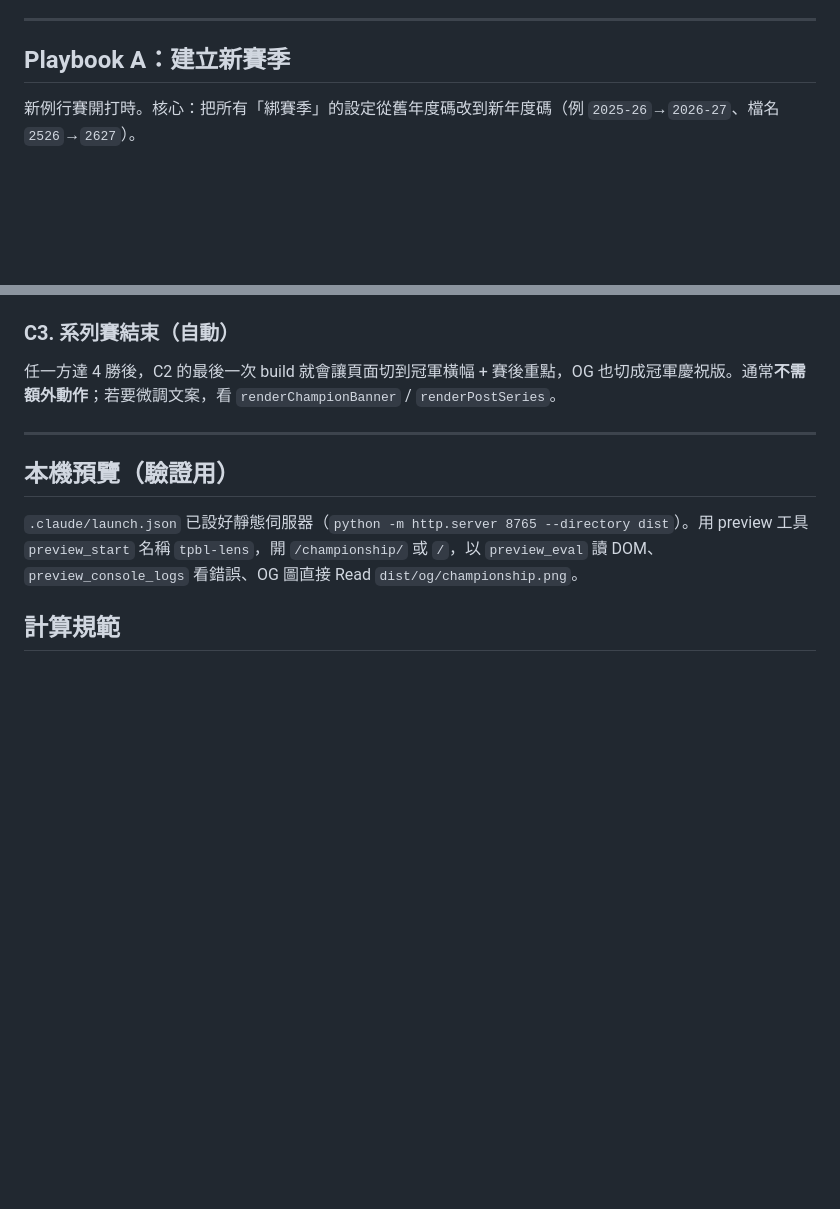
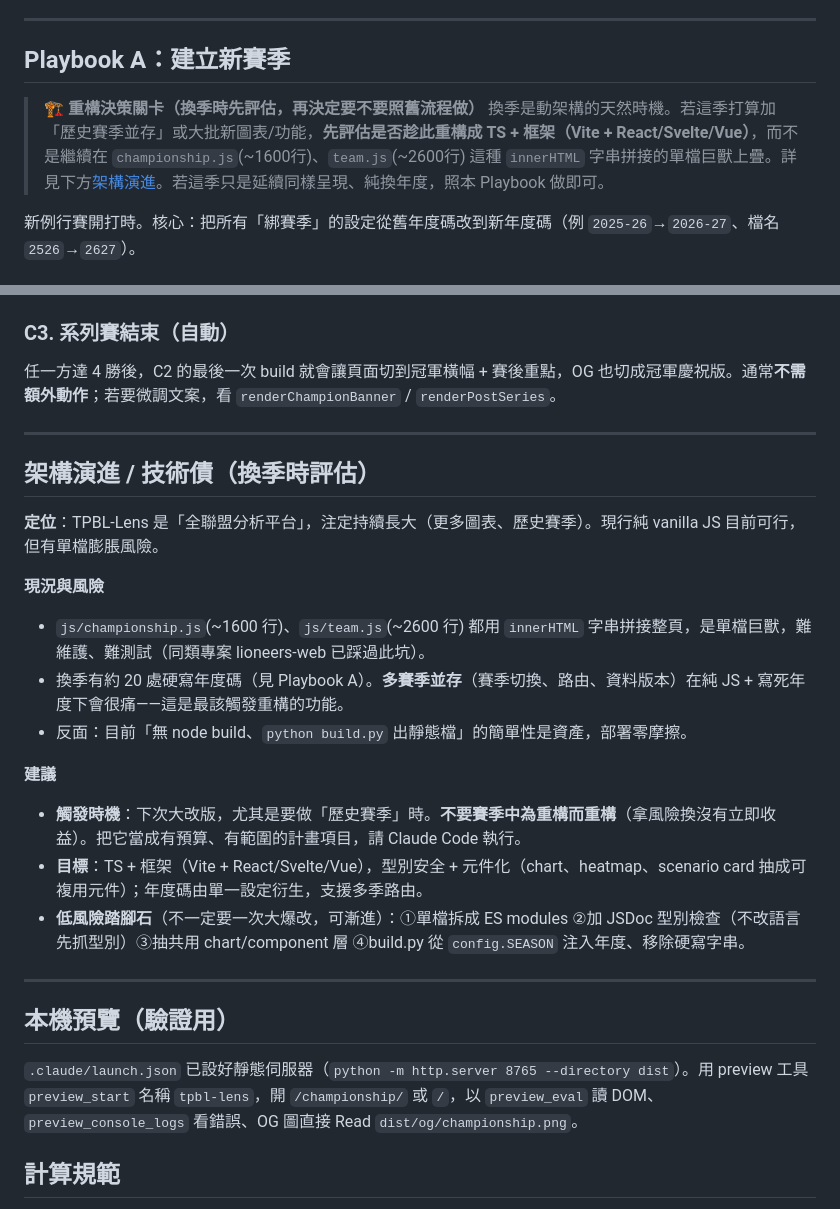
Before and after one commit to lioneer32232002-commits/tpbl-lens, a Markdown page: docs/SEASON_WORKFLOW.md, 2 parts joined by grey strips. Rendered like a GitHub page; blank space fills up the shorter version.

Commit message:
docs: 加架構演進/技術債提醒——下次大改版/歷史賽季時重構成 TS+框架
- Playbook A 加重構決策關卡
- 新增架構演進章節(現況風險/觸發時機/漸進踏腳石)

Co-Authored-By: Claude Opus 4.8 <noreply@anthropic.com>

```diff
--- a/docs/SEASON_WORKFLOW.md
+++ b/docs/SEASON_WORKFLOW.md
@@ -52,6 +52,9 @@ npx wrangler pages deploy dist --project-name tpbl-lens --commit-message=<msg> -
 ---
 
 ## Playbook A：建立新賽季
+
+> **🏗️ 重構決策關卡（換季時先評估，再決定要不要照舊流程做）**
+> 換季是動架構的天然時機。若這季打算加「歷史賽季並存」或大批新圖表/功能，**先評估是否趁此重構成 TS + 框架（Vite + React/Svelte/Vue）**，而不是繼續在 `championship.js`(~1600行)、`team.js`(~2600行) 這種 `innerHTML` 字串拼接的單檔巨獸上疊。詳見下方[架構演進](#架構演進--技術債換季時評估)。若這季只是延續同樣呈現、純換年度，照本 Playbook 做即可。
 
 新例行賽開打時。核心：把所有「綁賽季」的設定從舊年度碼改到新年度碼（例 `2025-26`→`2026-27`、檔名 `2526`→`2627`）。
 
@@ -151,6 +154,22 @@ OG 圖 `generate_og_championship.py`：未分勝負畫機率長條；分勝負
 
 ---
 
+## 架構演進 / 技術債（換季時評估）
+
+**定位**：TPBL-Lens 是「全聯盟分析平台」，注定持續長大（更多圖表、歷史賽季）。現行純 vanilla JS 目前可行，但有單檔膨脹風險。
+
+**現況與風險**
+- `js/championship.js`(~1600 行)、`js/team.js`(~2600 行) 都用 `innerHTML` 字串拼接整頁，是單檔巨獸，難維護、難測試（同類專案 lioneers-web 已踩過此坑）。
+- 換季有約 20 處硬寫年度碼（見 Playbook A）。**多賽季並存**（賽季切換、路由、資料版本）在純 JS + 寫死年度下會很痛——這是最該觸發重構的功能。
+- 反面：目前「無 node build、`python build.py` 出靜態檔」的簡單性是資產，部署零摩擦。
+
+**建議**
+- **觸發時機**：下次大改版，尤其是要做「歷史賽季」時。**不要賽季中為重構而重構**（拿風險換沒有立即收益）。把它當成有預算、有範圍的計畫項目，請 Claude Code 執行。
+- **目標**：TS + 框架（Vite + React/Svelte/Vue），型別安全 + 元件化（chart、heatmap、scenario card 抽成可複用元件）；年度碼由單一設定衍生，支援多季路由。
+- **低風險踏腳石**（不一定要一次大爆改，可漸進）：①單檔拆成 ES modules ②加 JSDoc 型別檢查（不改語言先抓型別）③抽共用 chart/component 層 ④build.py 從 `config.SEASON` 注入年度、移除硬寫字串。
+
+---
+
 ## 本機預覽（驗證用）
 
 `.claude/launch.json` 已設好靜態伺服器（`python -m http.server 8765 --directory dist`）。用 preview 工具 `preview_start` 名稱 `tpbl-lens`，開 `/championship/` 或 `/`，以 `preview_eval` 讀 DOM、`preview_console_logs` 看錯誤、OG 圖直接 Read `dist/og/championship.png`。
```
